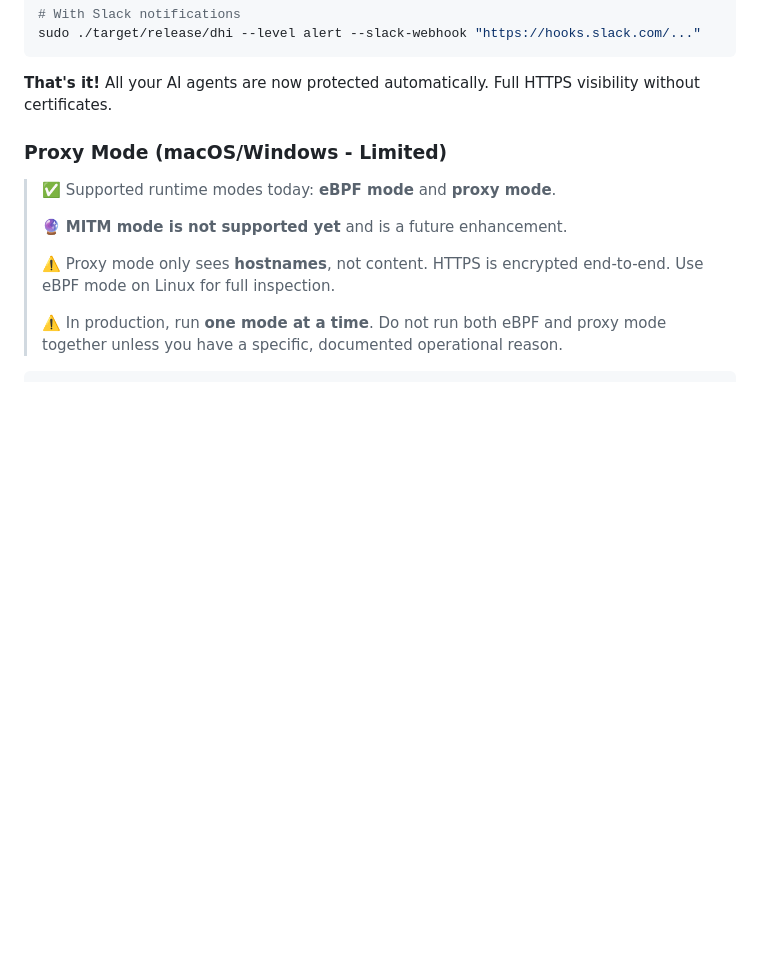
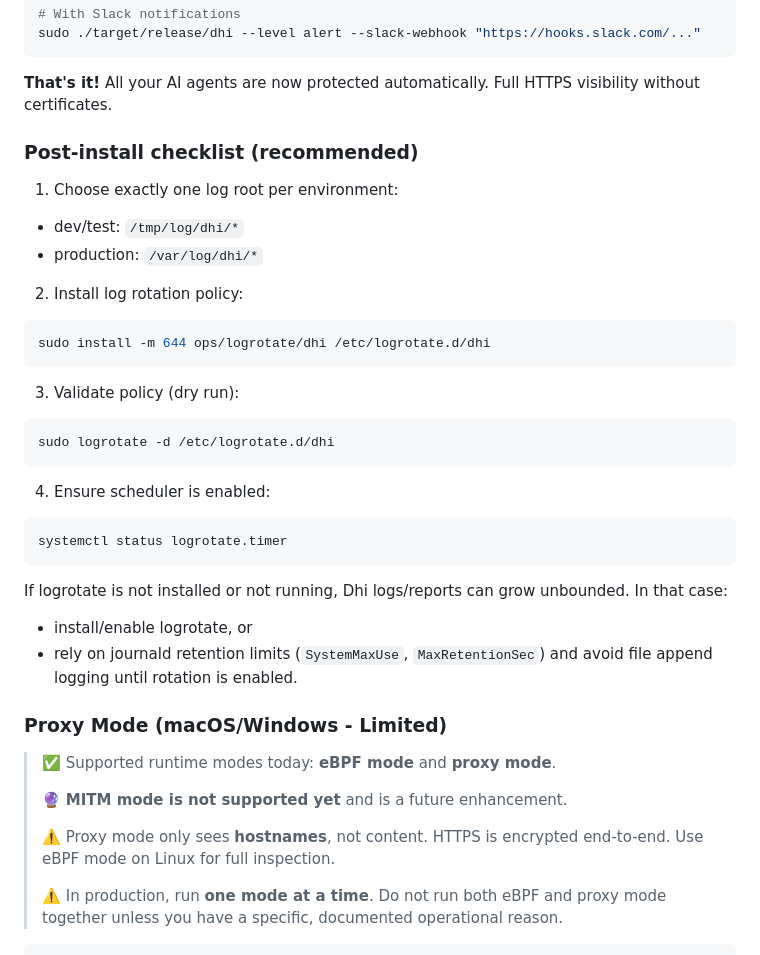
Before and after one commit to seconize-co/dhi, a Markdown page: README.md, the part around the change. Drawn GitHub-style; blank space fills up the shorter version.

Commit message:
docs: add post-install logrotate checklist
Co-authored-by: Copilot <223556219+Copilot@users.noreply.github.com>

````diff
--- a/README.md
+++ b/README.md
@@ -84,6 +84,31 @@ sudo ./target/release/dhi --level alert --slack-webhook "https://hooks.slack.com
 ```
 
 **That's it!** All your AI agents are now protected automatically. Full HTTPS visibility without certificates.
+
+### Post-install checklist (recommended)
+
+1. Choose exactly one log root per environment:
+- dev/test: `/tmp/log/dhi/*`
+- production: `/var/log/dhi/*`
+
+2. Install log rotation policy:
+```bash
+sudo install -m 644 ops/logrotate/dhi /etc/logrotate.d/dhi
+```
+
+3. Validate policy (dry run):
+```bash
+sudo logrotate -d /etc/logrotate.d/dhi
+```
+
+4. Ensure scheduler is enabled:
+```bash
+systemctl status logrotate.timer
+```
+
+If logrotate is not installed or not running, Dhi logs/reports can grow unbounded. In that case:
+- install/enable logrotate, or
+- rely on journald retention limits (`SystemMaxUse`, `MaxRetentionSec`) and avoid file append logging until rotation is enabled.
 
 ### Proxy Mode (macOS/Windows - Limited)
 
````
